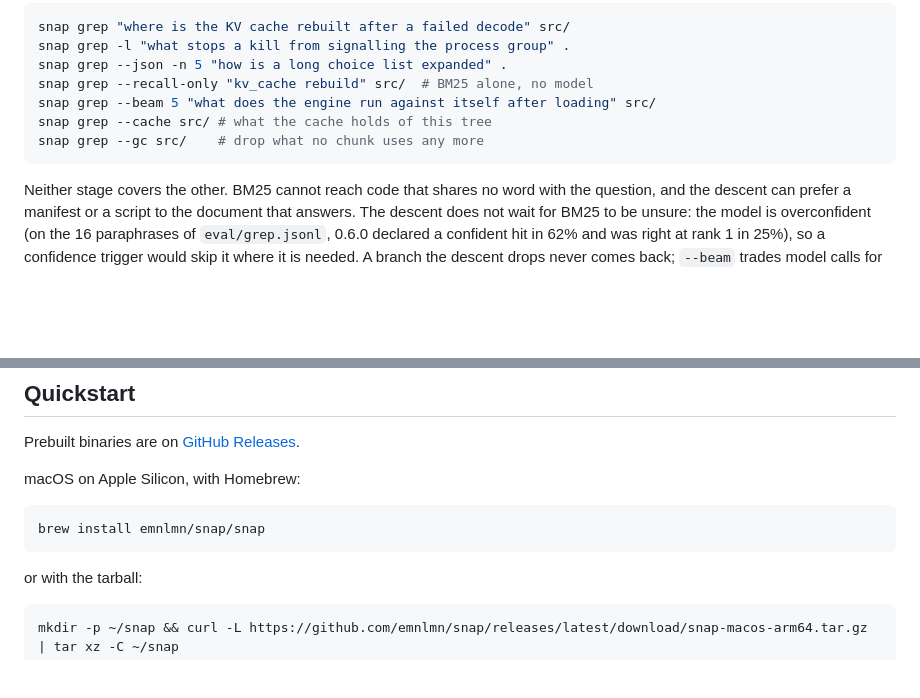
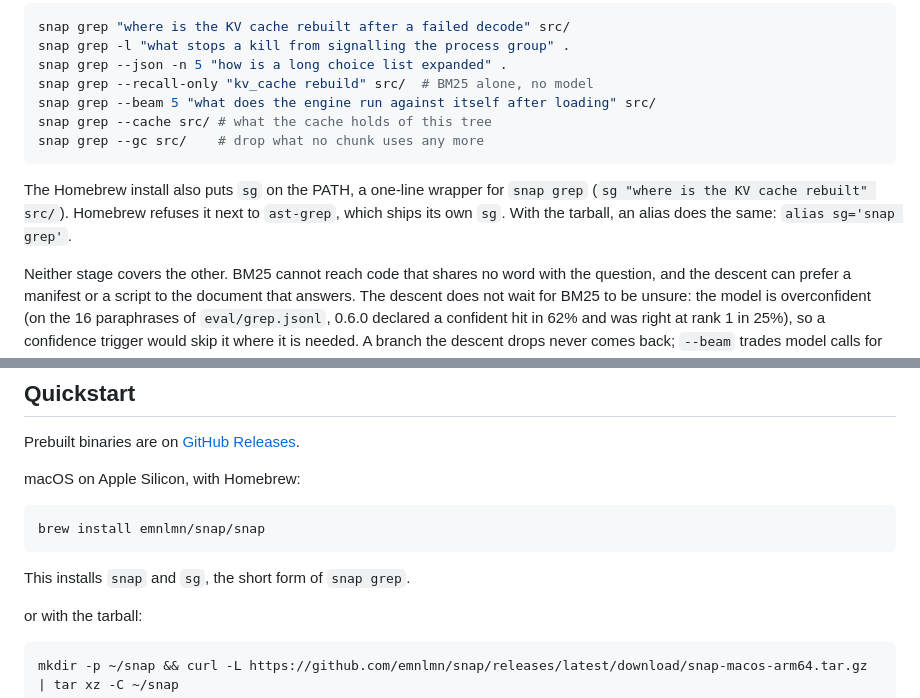
Before and after one commit to emnlmn/snap, a Markdown page: README.md, 2 parts joined by grey strips. Drawn GitHub-style; blank space fills up the shorter version.

Commit message:
docs: sg, the Homebrew shorthand for snap grep

````diff
--- a/README.md
+++ b/README.md
@@ -509,6 +509,11 @@ snap grep --cache src/ # what the cache holds of this tree
 snap grep --gc src/    # drop what no chunk uses any more
 ```
 
+The Homebrew install also puts `sg` on the PATH, a one-line wrapper for
+`snap grep` (`sg "where is the KV cache rebuilt" src/`). Homebrew refuses
+it next to `ast-grep`, which ships its own `sg`. With the tarball, an
+alias does the same: `alias sg='snap grep'`.
+
 Neither stage covers the other. BM25 cannot reach code that shares no word
 with the question, and the descent can prefer a manifest or a script to the
 document that answers. The descent does not wait for BM25 to be unsure:
@@ -558,6 +563,8 @@ macOS on Apple Silicon, with Homebrew:
 ```bash
 brew install emnlmn/snap/snap
 ```
+
+This installs `snap` and `sg`, the short form of `snap grep`.
 
 or with the tarball:
 
````
